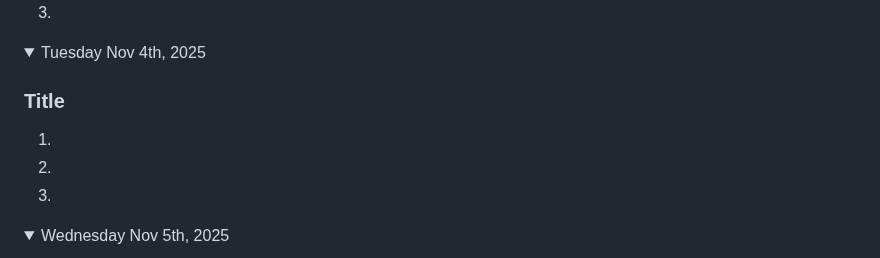
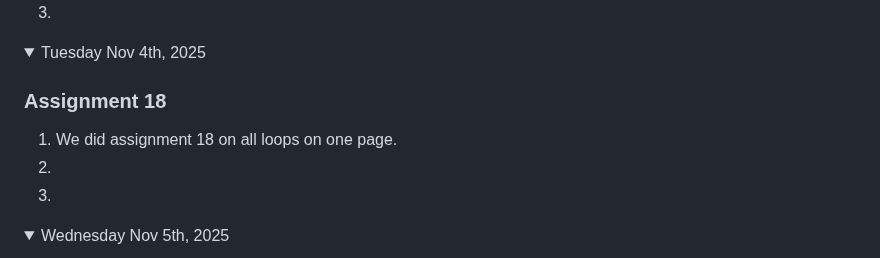
Before and after one commit to nolan-b-mss/game-dev-nolan-2025, a Markdown page: README.md, the part around the change. GitHub-like rendering.

```diff
--- a/README.md
+++ b/README.md
@@ -400,8 +400,8 @@ Note: If you have a link to an assignment that has not been marked, put "open" a
 
 <details  open><summary>Tuesday Nov 4th, 2025</summary>
 
-### Title
-1.
+### Assignment 18
+1. We did assignment 18 on all loops on one page.
 1.
 1.
 
```
